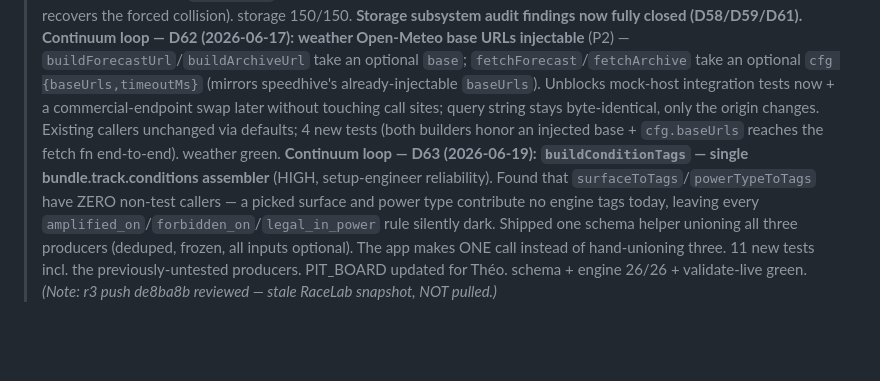
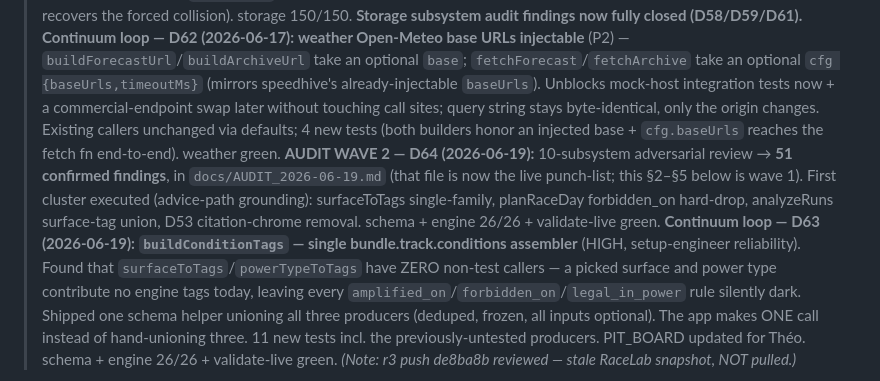
Before and after one commit to theoseleve-glitch/hackaton2026, a Markdown page: RaceLab/docs/PERFECTION_CHECKLIST.md, the part around the change. Drawn GitHub-style; blank space fills up the shorter version.

Commit message:
docs(racelab): log D64 audit wave 2 (51 findings) + advice-path grounding cluster; new AUDIT_2026-06-19 punch-list
Co-Authored-By: Claude Opus 4.8 <noreply@anthropic.com>

```diff
--- a/RaceLab/docs/PERFECTION_CHECKLIST.md
+++ b/RaceLab/docs/PERFECTION_CHECKLIST.md
@@ -7,6 +7,7 @@
 > **Continuum loop — D60 (2026-06-17):** **weather + speedhive request timeouts** (P2) — every network request is now bounded by a clearable `Promise.race` timeout (default 10s) so a hung upstream returns `network_error` instead of blocking the caller forever; tests assert a never-settling fetch is bounded. weather + speedhive green.
 > **Continuum loop — D61 (2026-06-17):** storage **in-session `seq_desync` self-heal** (P2, the last storage finding) — on a `duplicate_seq` (e.g. a commit the driver persisted but reported failed), `mutate()` now re-derives `next_seq` from `log.lastSeq()` and retries once instead of wedging writes until reopen; still-colliding → distinct non-retryable `seq_desync`. The adapter all-or-nothing test moved to the adapter layer (repos now correctly recovers the forced collision). storage 150/150. **Storage subsystem audit findings now fully closed (D58/D59/D61).**
 > **Continuum loop — D62 (2026-06-17):** **weather Open-Meteo base URLs injectable** (P2) — `buildForecastUrl`/`buildArchiveUrl` take an optional `base`; `fetchForecast`/`fetchArchive` take an optional `cfg {baseUrls,timeoutMs}` (mirrors speedhive's already-injectable `baseUrls`). Unblocks mock-host integration tests now + a commercial-endpoint swap later without touching call sites; query string stays byte-identical, only the origin changes. Existing callers unchanged via defaults; 4 new tests (both builders honor an injected base + `cfg.baseUrls` reaches the fetch fn end-to-end). weather green.
+> **AUDIT WAVE 2 — D64 (2026-06-19):** 10-subsystem adversarial review → **51 confirmed findings**, in `docs/AUDIT_2026-06-19.md` (that file is now the live punch-list; this §2–§5 below is wave 1). First cluster executed (advice-path grounding): surfaceToTags single-family, planRaceDay forbidden_on hard-drop, analyzeRuns surface-tag union, D53 citation-chrome removal. schema + engine 26/26 + validate-live green.
 > **Continuum loop — D63 (2026-06-19):** **`buildConditionTags` — single bundle.track.conditions assembler** (HIGH, setup-engineer reliability). Found that `surfaceToTags`/`powerTypeToTags` have ZERO non-test callers — a picked surface and power type contribute no engine tags today, leaving every `amplified_on`/`forbidden_on`/`legal_in_power` rule silently dark. Shipped one schema helper unioning all three producers (deduped, frozen, all inputs optional). The app makes ONE call instead of hand-unioning three. 11 new tests incl. the previously-untested producers. PIT_BOARD updated for Théo. schema + engine 26/26 + validate-live green. *(Note: r3 push de8ba8b reviewed — stale RaceLab snapshot, NOT pulled.)*
 
 
```
Also changed, not shown: RaceLab/docs/00_CONTEXT.md (+1 -0 lines), RaceLab/docs/AUDIT_2026-06-19.md (added, +79 -0 lines).
